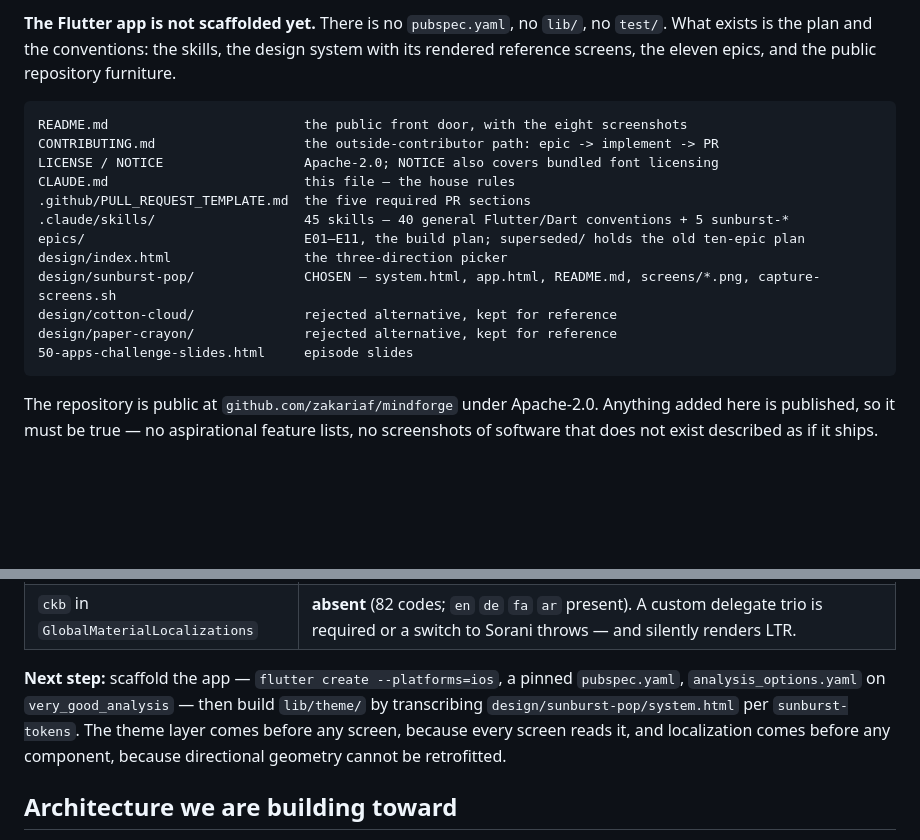
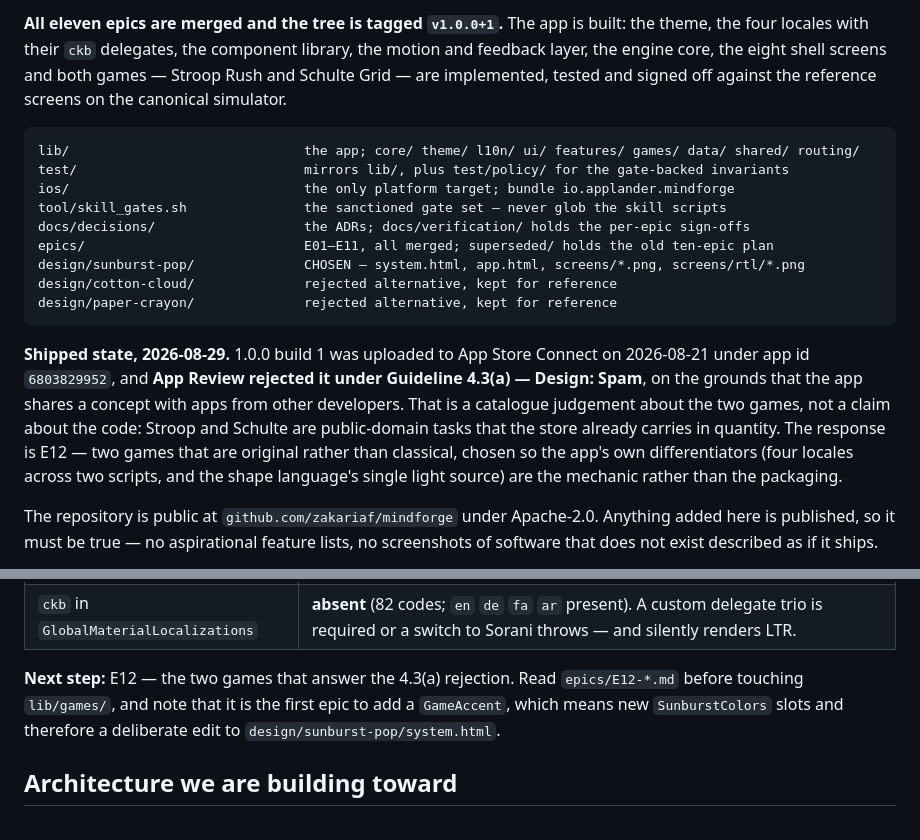
Before and after one commit to zakariaf/mindforge, a Markdown page: CLAUDE.md, 2 parts joined by grey strips. Drawn GitHub-style; blank space fills up the shorter version.

Commit message:
Tell the truth about what is built and what App Review said
README.md and CLAUDE.md both still described a repository with no lib/ and
no pubspec.yaml, written the day before E01. Eleven epics later that is not
merely stale, it is the first thing an App Review reader following the
originality link would see, and CLAUDE.md pointed the next session at
scaffolding an app that already exists.

Record instead: the tree as it stands, the v1.0.0+1 tag, and the 4.3(a)
rejection with what it is actually a judgement about.

Co-Authored-By: Claude Opus 5 <noreply@anthropic.com>
Claude-Session: https://claude.ai/code/session_01Nri5Pu5UfaGf5g3Gr9KbKa

````diff
--- a/CLAUDE.md
+++ b/CLAUDE.md
@@ -33,22 +33,28 @@ If a feature appears to require the network, it is the wrong feature.
 
-**The Flutter app is not scaffolded yet.** There is no `pubspec.yaml`, no `lib/`, no `test/`.
-What exists is the plan and the conventions: the skills, the design system with its rendered
-reference screens, the eleven epics, and the public repository furniture.
+**All eleven epics are merged and the tree is tagged `v1.0.0+1`.** The app is built: the theme, the
+four locales with their `ckb` delegates, the component library, the motion and feedback layer, the
+engine core, the eight shell screens and both games — Stroop Rush and Schulte Grid — are implemented,
+tested and signed off against the reference screens on the canonical simulator.
 
 ```
-README.md                         the public front door, with the eight screenshots
-CONTRIBUTING.md                   the outside-contributor path: epic -> implement -> PR
-LICENSE / NOTICE                  Apache-2.0; NOTICE also covers bundled font licensing
-CLAUDE.md                         this file — the house rules
-.github/PULL_REQUEST_TEMPLATE.md  the five required PR sections
-.claude/skills/                   45 skills — 40 general Flutter/Dart conventions + 5 sunburst-*
-epics/                            E01–E11, the build plan; superseded/ holds the old ten-epic plan
-design/index.html                 the three-direction picker
-design/sunburst-pop/              CHOSEN — system.html, app.html, README.md, screens/*.png, capture-screens.sh
+lib/                              the app; core/ theme/ l10n/ ui/ features/ games/ data/ shared/ routing/
+test/                             mirrors lib/, plus test/policy/ for the gate-backed invariants
+ios/                              the only platform target; bundle io.applander.mindforge
+tool/skill_gates.sh               the sanctioned gate set — never glob the skill scripts
+docs/decisions/                   the ADRs; docs/verification/ holds the per-epic sign-offs
+epics/                            E01–E11, all merged; superseded/ holds the old ten-epic plan
+design/sunburst-pop/              CHOSEN — system.html, app.html, screens/*.png, screens/rtl/*.png
 design/cotton-cloud/              rejected alternative, kept for reference
 design/paper-crayon/              rejected alternative, kept for reference
-50-apps-challenge-slides.html     episode slides
 ```
+
+**Shipped state, 2026-08-29.** 1.0.0 build 1 was uploaded to App Store Connect on 2026-08-21 under
+app id `6803829952`, and **App Review rejected it under Guideline 4.3(a) — Design: Spam**, on the
+grounds that the app shares a concept with apps from other developers. That is a catalogue judgement
+about the two games, not a claim about the code: Stroop and Schulte are public-domain tasks that the
+store already carries in quantity. The response is E12 — two games that are original rather than
+classical, chosen so the app's own differentiators (four locales across two scripts, and the shape
+language's single light source) are the mechanic rather than the packaging.
 
 The repository is public at `github.com/zakariaf/mindforge` under Apache-2.0. Anything added here is
 published, so it must be true — no aspirational feature lists, no screenshots of software that does
@@ -65,11 +71,9 @@ not exist described as if it ships.
 | `intl` | `0.20.2` — an **exact** pin inside `flutter_localizations`, not a range |
 | `ckb` in `GlobalMaterialLocalizations` | **absent** (82 codes; `en` `de` `fa` `ar` present). A custom delegate trio is required or a switch to Sorani throws — and silently renders LTR. |
 
-**Next step:** scaffold the app — `flutter create --platforms=ios`, a pinned `pubspec.yaml`,
-`analysis_options.yaml` on `very_good_analysis` — then build `lib/theme/` by transcribing
-`design/sunburst-pop/system.html` per `sunburst-tokens`. The theme layer comes before any screen,
-because every screen reads it, and localization comes before any component, because directional
-geometry cannot be retrofitted.
+**Next step:** E12 — the two games that answer the 4.3(a) rejection. Read `epics/E12-*.md` before
+touching `lib/games/`, and note that it is the first epic to add a `GameAccent`, which means new
+`SunburstColors` slots and therefore a deliberate edit to `design/sunburst-pop/system.html`.
 
 ## Architecture we are building toward
 
````
Also changed, not shown: other parts of CLAUDE.md (+1 -1 lines), README.md (+7 -7 lines).
